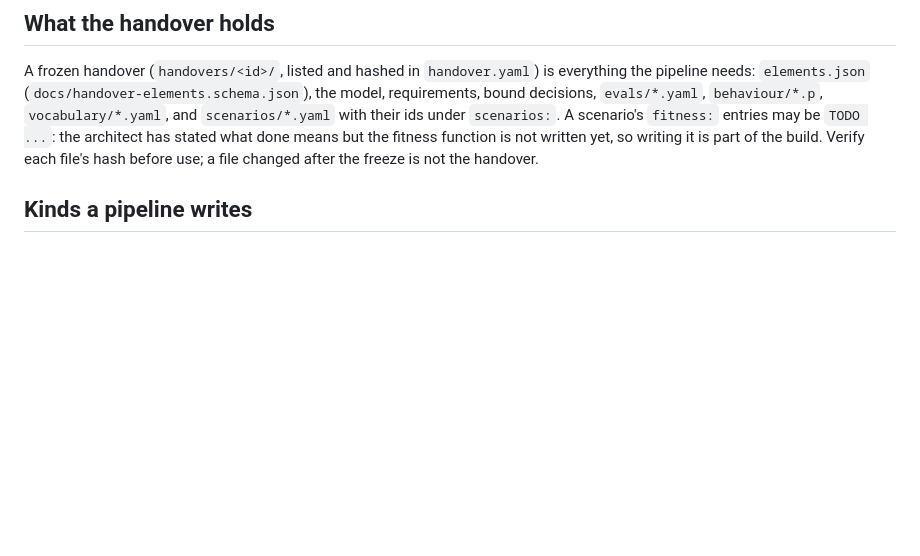
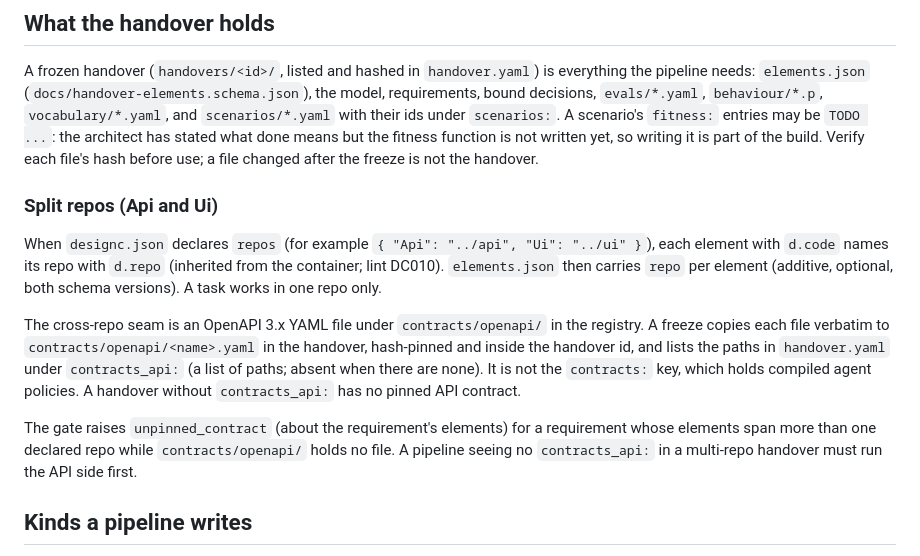
Before and after one commit to xMikeTR/designc, a Markdown page: docs/pipeline-contract.md, the part around the change. Rendered like a GitHub page; blank space fills up the shorter version.

Commit message:
Split repos 5a.4: docs for repo, contracts_api and unpinned_contract; define Repo and API contract
Co-Authored-By: Claude Sonnet 5.5 <noreply@anthropic.com>

```diff
--- a/docs/pipeline-contract.md
+++ b/docs/pipeline-contract.md
@@ -7,6 +7,14 @@ The machine contract is `python/designc/ledger_schema.json` (generated from `ren
 ## What the handover holds
 
 A frozen handover (`handovers/<id>/`, listed and hashed in `handover.yaml`) is everything the pipeline needs: `elements.json` (`docs/handover-elements.schema.json`), the model, requirements, bound decisions, `evals/*.yaml`, `behaviour/*.p`, `vocabulary/*.yaml`, and `scenarios/*.yaml` with their ids under `scenarios:`. A scenario's `fitness:` entries may be `TODO ...`: the architect has stated what done means but the fitness function is not written yet, so writing it is part of the build. Verify each file's hash before use; a file changed after the freeze is not the handover.
+
+### Split repos (Api and Ui)
+
+When `designc.json` declares `repos` (for example `{ "Api": "../api", "Ui": "../ui" }`), each element with `d.code` names its repo with `d.repo` (inherited from the container; lint DC010). `elements.json` then carries `repo` per element (additive, optional, both schema versions). A task works in one repo only.
+
+The cross-repo seam is an OpenAPI 3.x YAML file under `contracts/openapi/` in the registry. A freeze copies each file verbatim to `contracts/openapi/<name>.yaml` in the handover, hash-pinned and inside the handover id, and lists the paths in `handover.yaml` under `contracts_api:` (a list of paths; absent when there are none). It is not the `contracts:` key, which holds compiled agent policies. A handover without `contracts_api:` has no pinned API contract.
+
+The gate raises `unpinned_contract` (about the requirement's elements) for a requirement whose elements span more than one declared repo while `contracts/openapi/` holds no file. A pipeline seeing no `contracts_api:` in a multi-repo handover must run the API side first.
 
 ## Kinds a pipeline writes
 
```
Also changed, not shown: UBIQUITOUS_LANGUAGE.md (+3 -1 lines).
